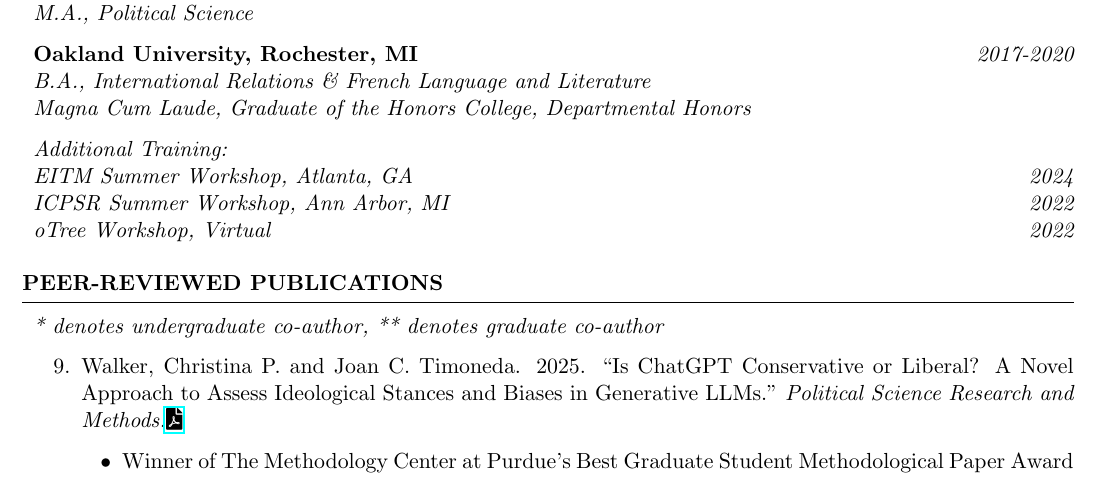
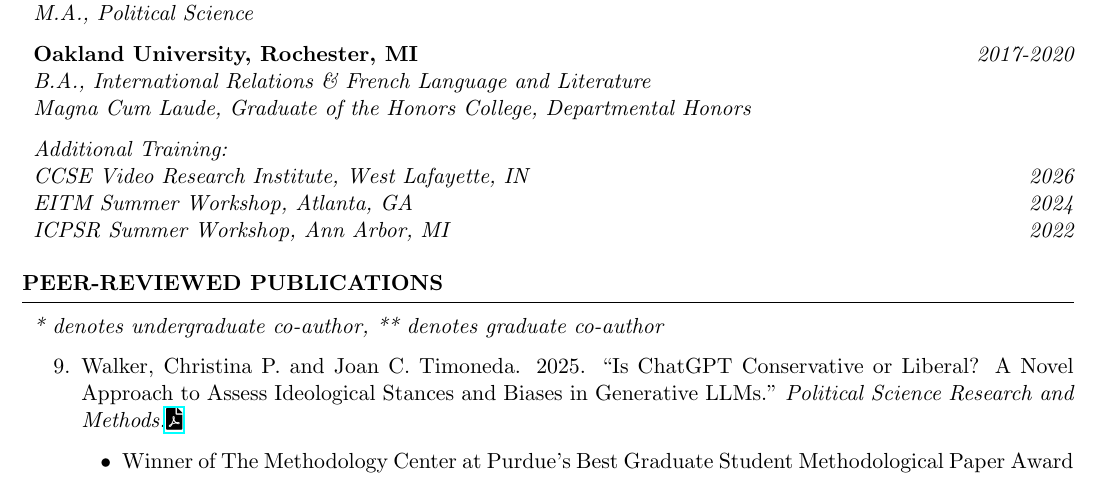
Before and after one commit to christinapwalker/christinapwalker.github.io, a LaTeX CV (resume.tex): part of page 1 of 6, cut so that both start at the same text. The pictures show the PDF file resume.pdf that the author committed with the source.

Commit message:
Resume updated

```diff
--- a/resume.tex
+++ b/resume.tex
@@ -66,11 +66,11 @@
 %Minor in Linguistics \smallskip \\
 
 {\it Additional Training:}
+\\{\it CCSE Video Research Institute, West Lafayette, IN}
+\hfill {\em 2026}
 \\{\it EITM Summer Workshop, Atlanta, GA}
 \hfill {\em 2024}
 \\{\it ICPSR Summer Workshop, Ann Arbor, MI}
-\hfill {\em 2022}
-\\{\it oTree Workshop, Virtual}
 \hfill {\em 2022}
 
 \end{rSection}
```
Also changed, not shown: resume.pdf.
